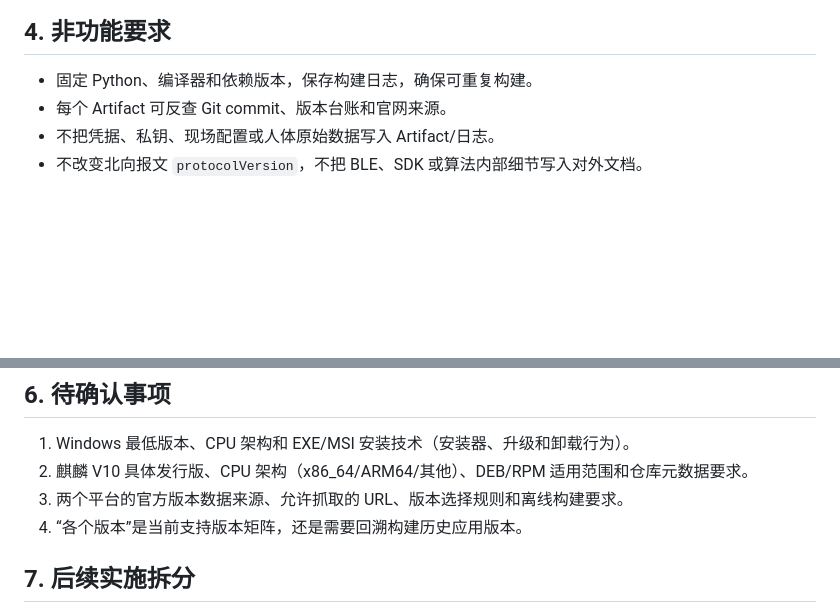
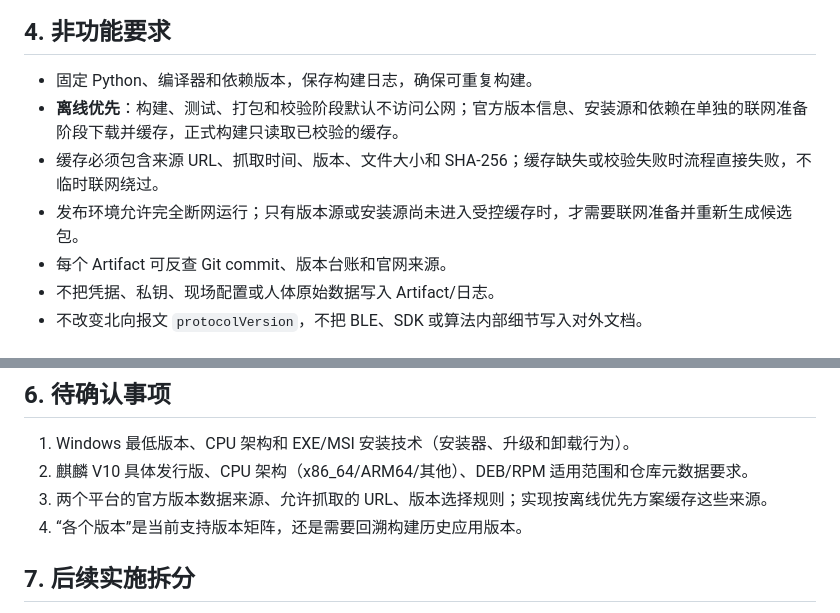
Before and after one commit to Entertech/NeuroBridge, a Markdown page: doc/product/发布工作流 PRD.md, 2 parts joined by grey strips. Drawn GitHub-style; blank space fills up the shorter version.

Commit message:
[codex] docs: make release workflow offline first

```diff
--- a/doc/product/发布工作流 PRD.md
+++ b/doc/product/发布工作流 PRD.md
@@ -62,6 +62,9 @@
 ## 4. 非功能要求
 
 - 固定 Python、编译器和依赖版本，保存构建日志，确保可重复构建。
+- **离线优先**：构建、测试、打包和校验阶段默认不访问公网；官方版本信息、安装源和依赖在单独的联网准备阶段下载并缓存，正式构建只读取已校验的缓存。
+- 缓存必须包含来源 URL、抓取时间、版本、文件大小和 SHA-256；缓存缺失或校验失败时流程直接失败，不临时联网绕过。
+- 发布环境允许完全断网运行；只有版本源或安装源尚未进入受控缓存时，才需要联网准备并重新生成候选包。
 - 每个 Artifact 可反查 Git commit、版本台账和官网来源。
 - 不把凭据、私钥、现场配置或人体原始数据写入 Artifact/日志。
 - 不改变北向报文 `protocolVersion`，不把 BLE、SDK 或算法内部细节写入对外文档。
@@ -79,7 +82,7 @@
 
 1. Windows 最低版本、CPU 架构和 EXE/MSI 安装技术（安装器、升级和卸载行为）。
 2. 麒麟 V10 具体发行版、CPU 架构（x86_64/ARM64/其他）、DEB/RPM 适用范围和仓库元数据要求。
-3. 两个平台的官方版本数据来源、允许抓取的 URL、版本选择规则和离线构建要求。
+3. 两个平台的官方版本数据来源、允许抓取的 URL、版本选择规则；实现按离线优先方案缓存这些来源。
 4. “各个版本”是当前支持版本矩阵，还是需要回溯构建历史应用版本。
 
 ## 7. 后续实施拆分
```
